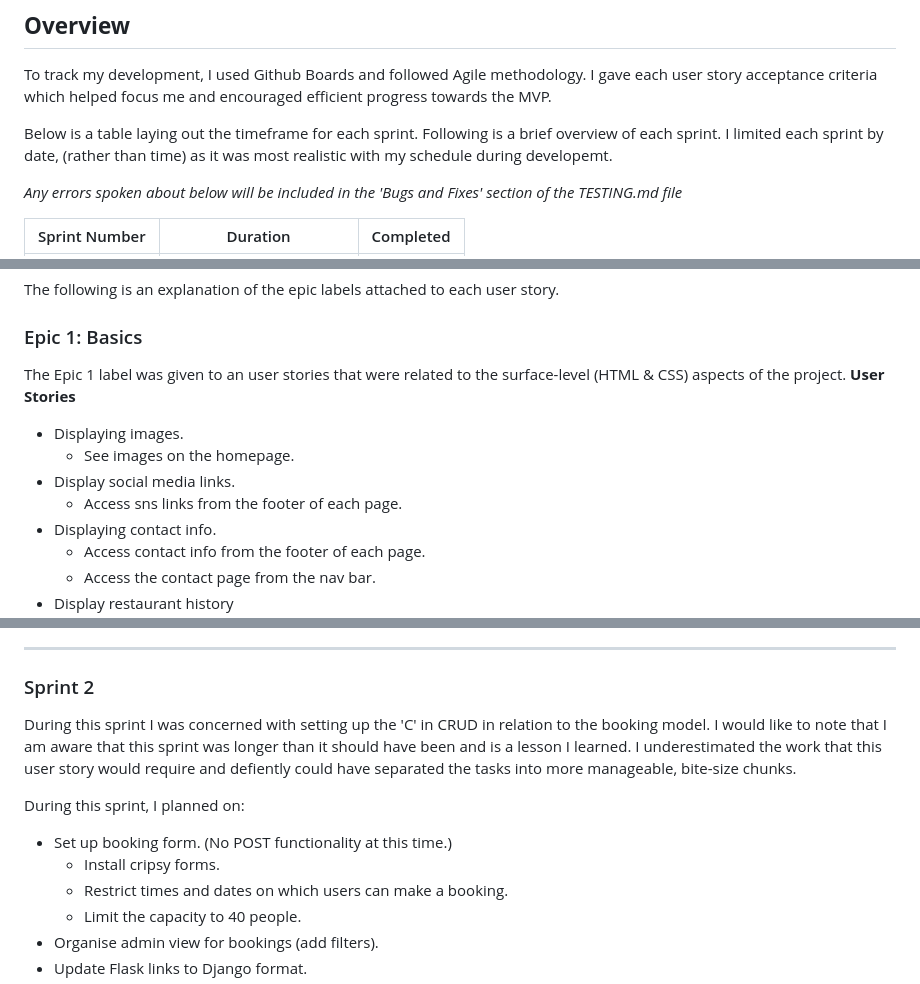
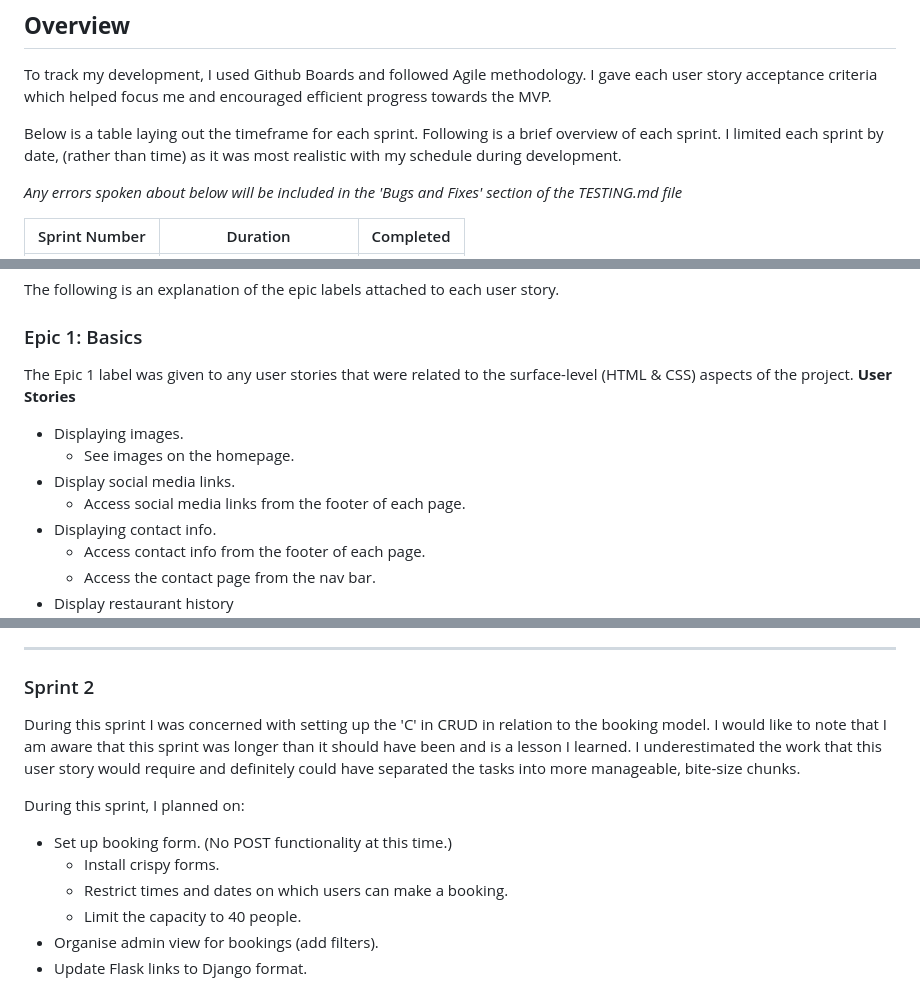
Before and after one commit to maevecrossan/la-luna, a Markdown page: AGILE.md, 3 parts joined by grey strips. Rendered like a GitHub page.

```diff
--- a/AGILE.md
+++ b/AGILE.md
@@ -3,7 +3,7 @@
 
 To track my development, I used Github Boards and followed Agile methodology. I gave each user story acceptance criteria which helped focus me and encouraged efficient progress towards the MVP.
 
-Below is a table laying out the timeframe for each sprint. Following is a brief overview of each sprint. I limited each sprint by date, (rather than time) as it was most realistic with my schedule during developemt.
+Below is a table laying out the timeframe for each sprint. Following is a brief overview of each sprint. I limited each sprint by date, (rather than time) as it was most realistic with my schedule during development.
 
 *Any errors spoken about below will be included in the 'Bugs and Fixes' section of the TESTING.md file*
 
@@ -22,12 +22,12 @@ Below is a table laying out the timeframe for each sprint. Following is a brief
 The following is an explanation of the epic labels attached to each user story.
 
 ### Epic 1: Basics
-The Epic 1 label was given to an user stories that were related to the surface-level (HTML & CSS) aspects of the project.
+The Epic 1 label was given to any user stories that were related to the surface-level (HTML & CSS) aspects of the project.
 **User Stories**
 * Displaying images.
     * See images on the homepage.
 * Display social media links.
-    * Access sns links from the footer of each page.
+    * Access social media links from the footer of each page.
 * Displaying contact info.
     * Access contact info from the footer of each page.
     * Access the contact page from the nav bar.
@@ -122,12 +122,12 @@ During this sprint I set up my project by completing the following:
 ----
 
 ### Sprint 2
-During this sprint I was concerned with setting up the 'C' in CRUD in relation to the booking model. I would like to note that I am aware that this sprint was longer than it should have been and is a lesson I learned. I underestimated the work that this user story would require and defiently could have separated the tasks into more manageable, bite-size chunks.
+During this sprint I was concerned with setting up the 'C' in CRUD in relation to the booking model. I would like to note that I am aware that this sprint was longer than it should have been and is a lesson I learned. I underestimated the work that this user story would require and definitely could have separated the tasks into more manageable, bite-size chunks.
 
 During this sprint, I planned on:
 
 * Set up booking form. (No POST functionality at this time.)
-    - Install cripsy forms.
+    - Install crispy forms.
     - Restrict times and dates on which users can make a booking.
     - Limit the capacity to 40 people.
 * Organise admin view for bookings (add filters).
```
Also changed, not shown: other parts of AGILE.md (+5 -5 lines), TESTING.md (+16 -16 lines).
